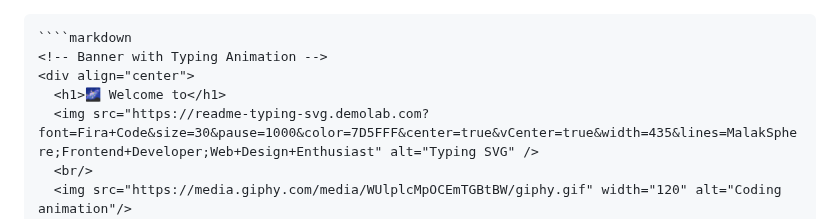
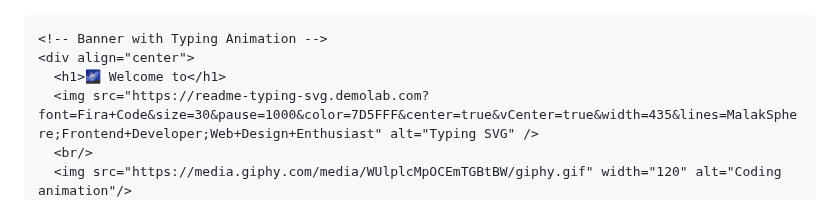
Before and after one commit to MalakSphere/MalakSphere, a Markdown page: README.md, the part around the change. Rendered like a GitHub page.

`````diff
--- a/README.md
+++ b/README.md
@@ -1,4 +1,4 @@
-```markdown
+
 ````markdown
 <!-- Banner with Typing Animation -->
 <div align="center">
`````
